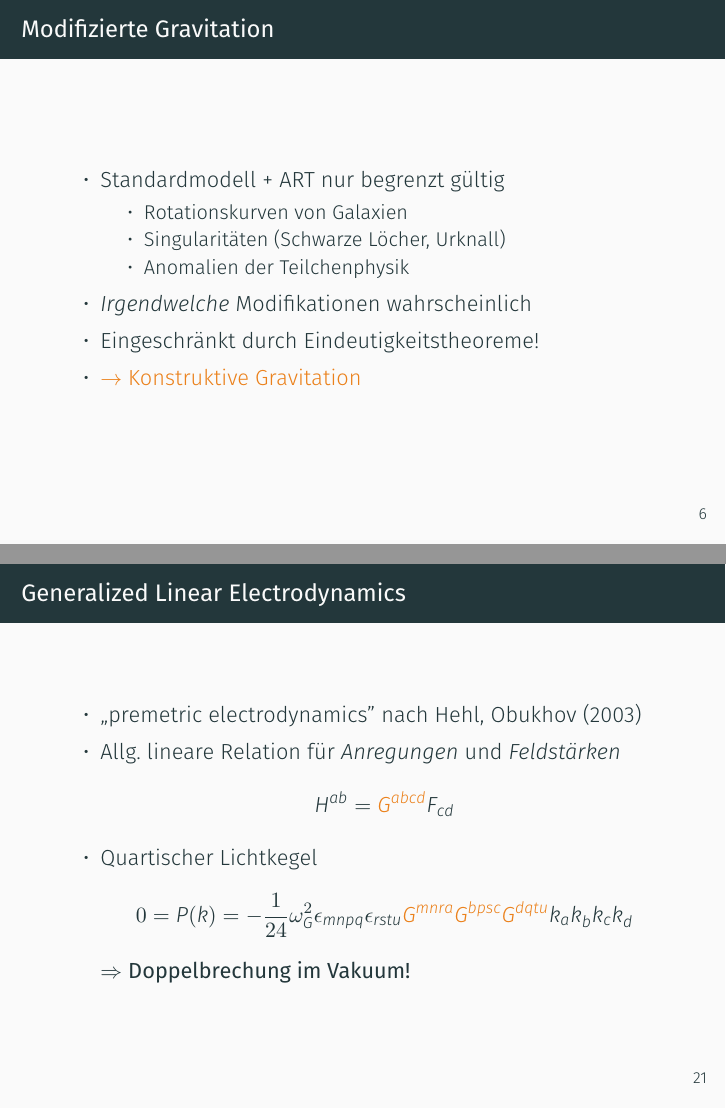
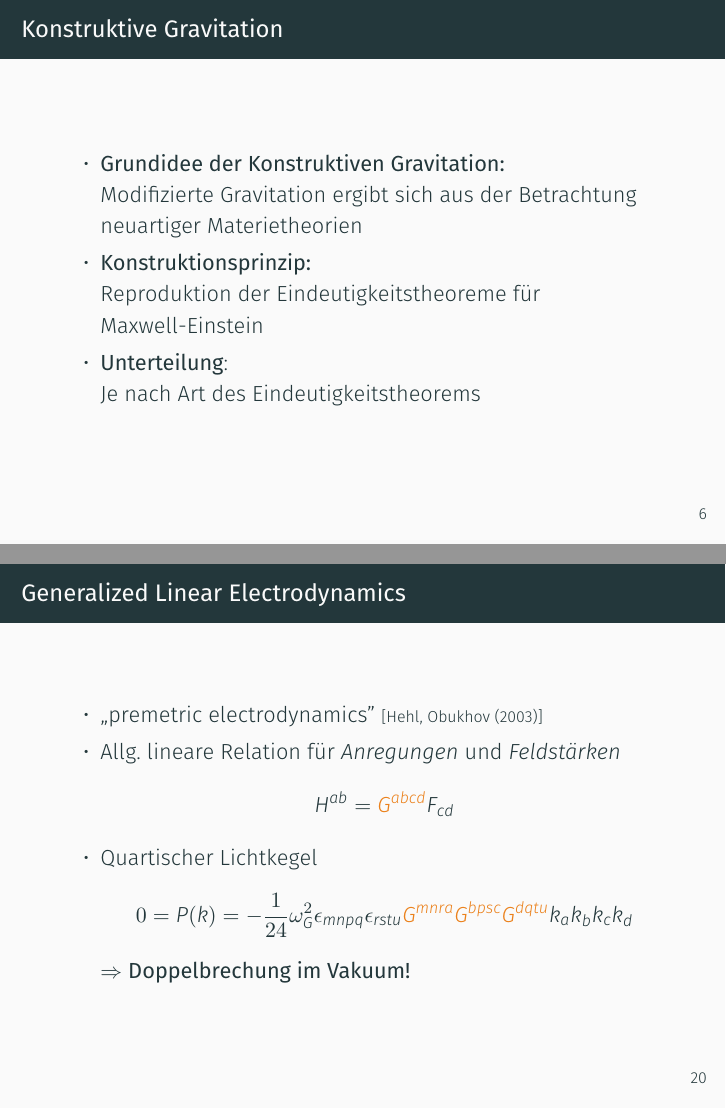
Before and after one commit to nilsalex/phd-thesis, LaTeX slides (presentation/main.tex): pages 15 and 35 of 56 before the commit and pages 15 and 34 of 55 after it, joined at a grey line. Compiled offline with XeLaTeX.

Commit message:
Remove modified gravity slide

```diff
--- a/presentation/main.tex
+++ b/presentation/main.tex
@@ -81,20 +81,6 @@
             \item \textbf{Lovelock (1969):} Einstein-Gleichungen folgen aus allgemeiner Kovarianz \pause
             \item \textbf{Deser (1970):} Einstein-Hilbert-Wirkung folgt aus linearisierter ART und allgemein kovarianten
             Selbstwechselwirkungstermen bis Ordnung $\infty$
-        \end{itemize}
-    \end{frame}
-
-    \begin{frame}{Modifizierte Gravitation}
-        \begin{itemize}
-            \item Standardmodell + ART nur begrenzt gültig
-            \begin{itemize}
-                \item Rotationskurven von Galaxien
-                \item Singularitäten (Schwarze Löcher, Urknall)
-                \item Anomalien der Teilchenphysik
-            \end{itemize}
-            \item \emph{Irgendwelche} Modifikationen wahrscheinlich
-            \item Eingeschränkt durch Eindeutigkeitstheoreme!
-            \item \alert{$\rightarrow$ Konstruktive Gravitation}
         \end{itemize}
     \end{frame}
 
@@ -311,7 +297,7 @@
 
     \begin{frame}{Generalized Linear Electrodynamics}
         \begin{itemize}
-            \item „premetric electrodynamics” nach Hehl, Obukhov (2003)
+            \item „premetric electrodynamics” {\scriptsize \lbrack Hehl, Obukhov (2003)\rbrack}
             \item Allg.\ lineare Relation für \textit{Anregungen} und \textit{Feldstärken}
             \[
                 H^{ab} = \alert{G^{abcd}} F_{cd}
```
Also changed, not shown: presentation/main.tex (7 more changed lines).
